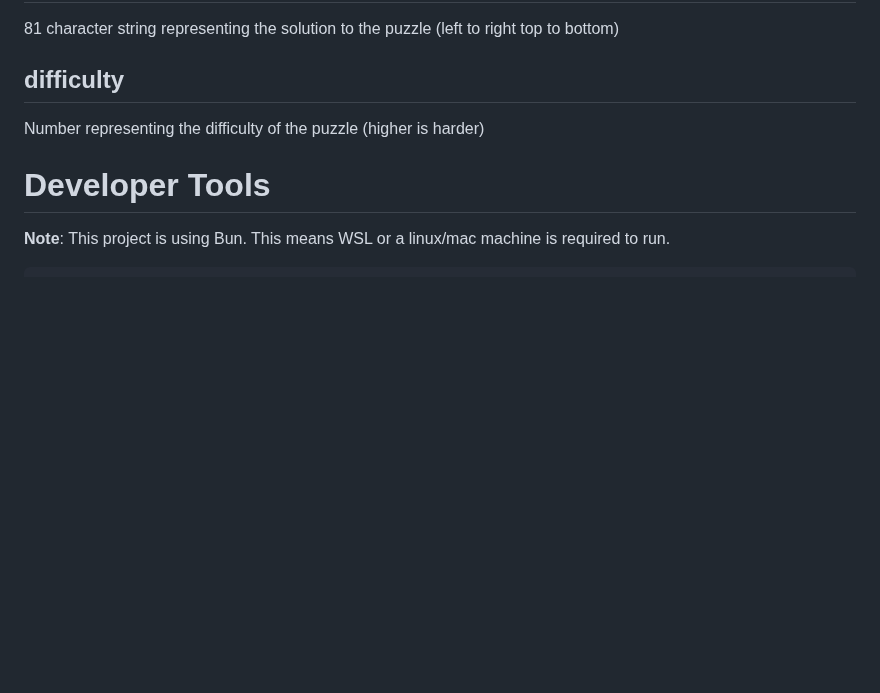
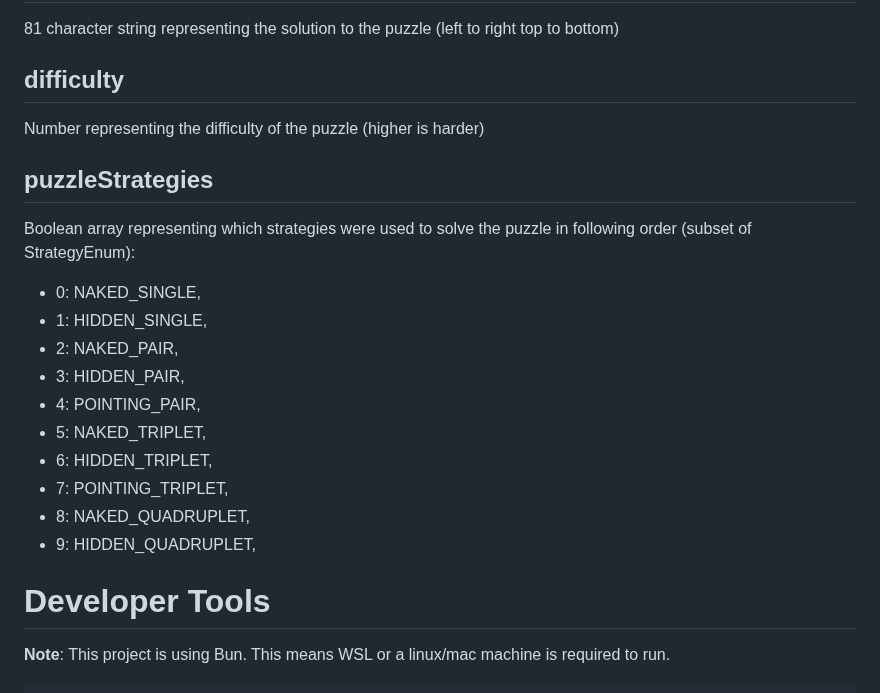
Before and after one commit to Sudokuru/Sudokuru, a Markdown page: README.md, the part around the change. Drawn GitHub-style; blank space fills up the shorter version.

Commit message:
Updated README to include puzzleStrategies field of PuzzleData object

```diff
--- a/README.md
+++ b/README.md
@@ -442,6 +442,18 @@ Describes the action that the hint is suggesting.
 81 character string representing the solution to the puzzle (left to right top to bottom)
 ## difficulty
 Number representing the difficulty of the puzzle (higher is harder)
+## puzzleStrategies
+Boolean array representing which strategies were used to solve the puzzle in following order (subset of StrategyEnum):
+- 0: NAKED_SINGLE,
+- 1: HIDDEN_SINGLE,
+- 2: NAKED_PAIR,
+- 3: HIDDEN_PAIR,
+- 4: POINTING_PAIR,
+- 5: NAKED_TRIPLET,
+- 6: HIDDEN_TRIPLET,
+- 7: POINTING_TRIPLET,
+- 8: NAKED_QUADRUPLET,
+- 9: HIDDEN_QUADRUPLET,
 # Developer Tools
 
 **Note**: This project is using Bun. This means WSL or a linux/mac machine is required to run.
```
